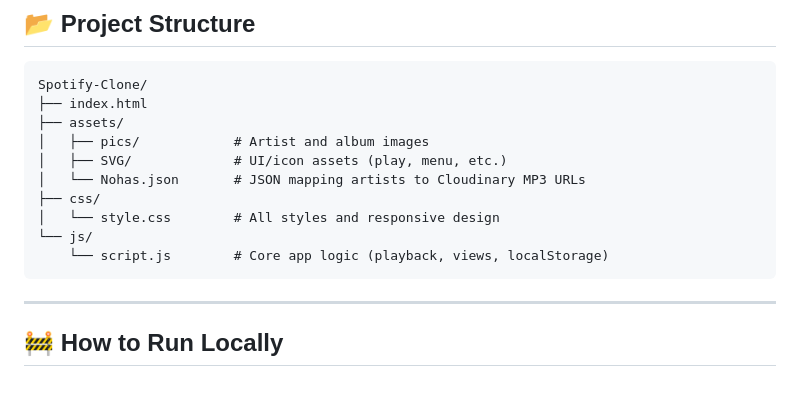
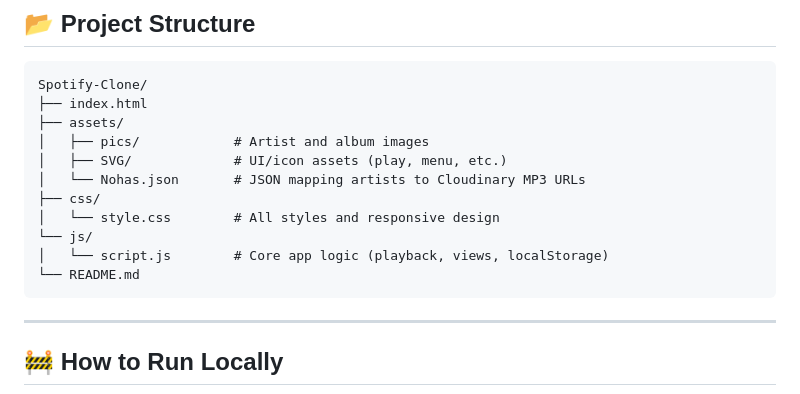
Before and after one commit to Muntazir-43/Spotify-Clone, a Markdown page: README.md, the part around the change. Drawn GitHub-style.

````diff
--- a/README.md
+++ b/README.md
@@ -68,7 +68,8 @@ Spotify-Clone/
 ├── css/
 │   └── style.css        # All styles and responsive design
 └── js/
-    └── script.js        # Core app logic (playback, views, localStorage)
+│   └── script.js        # Core app logic (playback, views, localStorage)
+└── README.md
 ```
 ---
 
````
